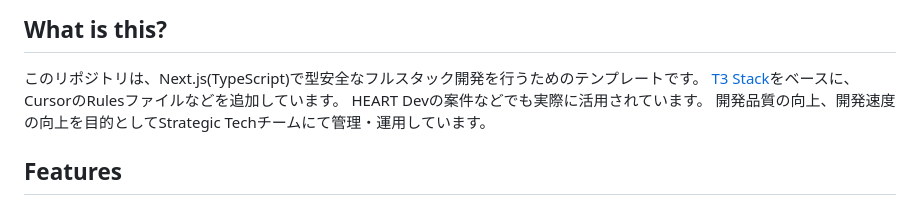
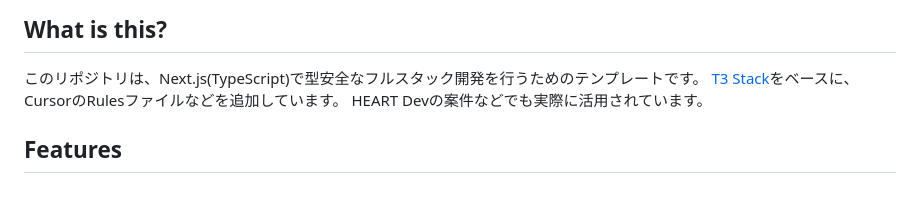
Before and after one commit to YudaiShiratori/visa-navi, a Markdown page: README.md, the part around the change. Rendered like a GitHub page.

```diff
--- a/README.md
+++ b/README.md
@@ -7,7 +7,6 @@
 このリポジトリは、Next.js(TypeScript)で型安全なフルスタック開発を行うためのテンプレートです。
 [T3 Stack](https://create.t3.gg/)をベースに、CursorのRulesファイルなどを追加しています。
 HEART Devの案件などでも実際に活用されています。
-開発品質の向上、開発速度の向上を目的としてStrategic Techチームにて管理・運用しています。
 
 ## Features
 
```
Also changed, not shown: README.en.md (+0 -1 lines), README.vi.md (+0 -1 lines).
